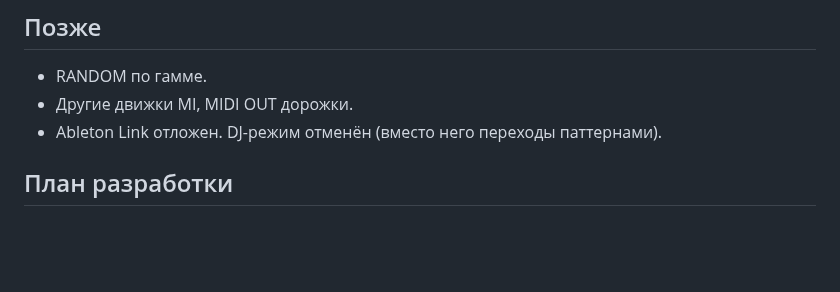
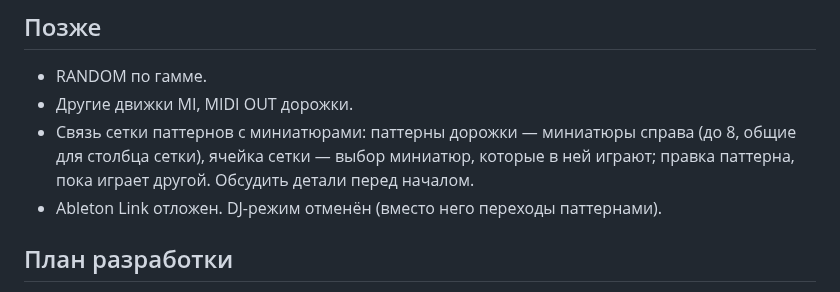
Before and after one commit to djPtrvch/JAMbo, a Markdown page: CLAUDE.md, the part around the change. Drawn GitHub-style; blank space fills up the shorter version.

Commit message:
CLAUDE.md: grid–previews link postponed
Co-Authored-By: Claude Opus 5.5 <noreply@anthropic.com>
Claude-Session: https://claude.ai/code/session_01389q7TZRwxAQ6XscjwVFaL

```diff
--- a/CLAUDE.md
+++ b/CLAUDE.md
@@ -355,6 +355,7 @@
 ## Позже
 - RANDOM по гамме.
 - Другие движки MI, MIDI OUT дорожки.
+- Связь сетки паттернов с миниатюрами: паттерны дорожки — миниатюры справа (до 8, общие для столбца сетки), ячейка сетки — выбор миниатюр, которые в ней играют; правка паттерна, пока играет другой. Обсудить детали перед началом.
 - Ableton Link отложен. DJ-режим отменён (вместо него переходы паттернами).
 
 ## План разработки
```
